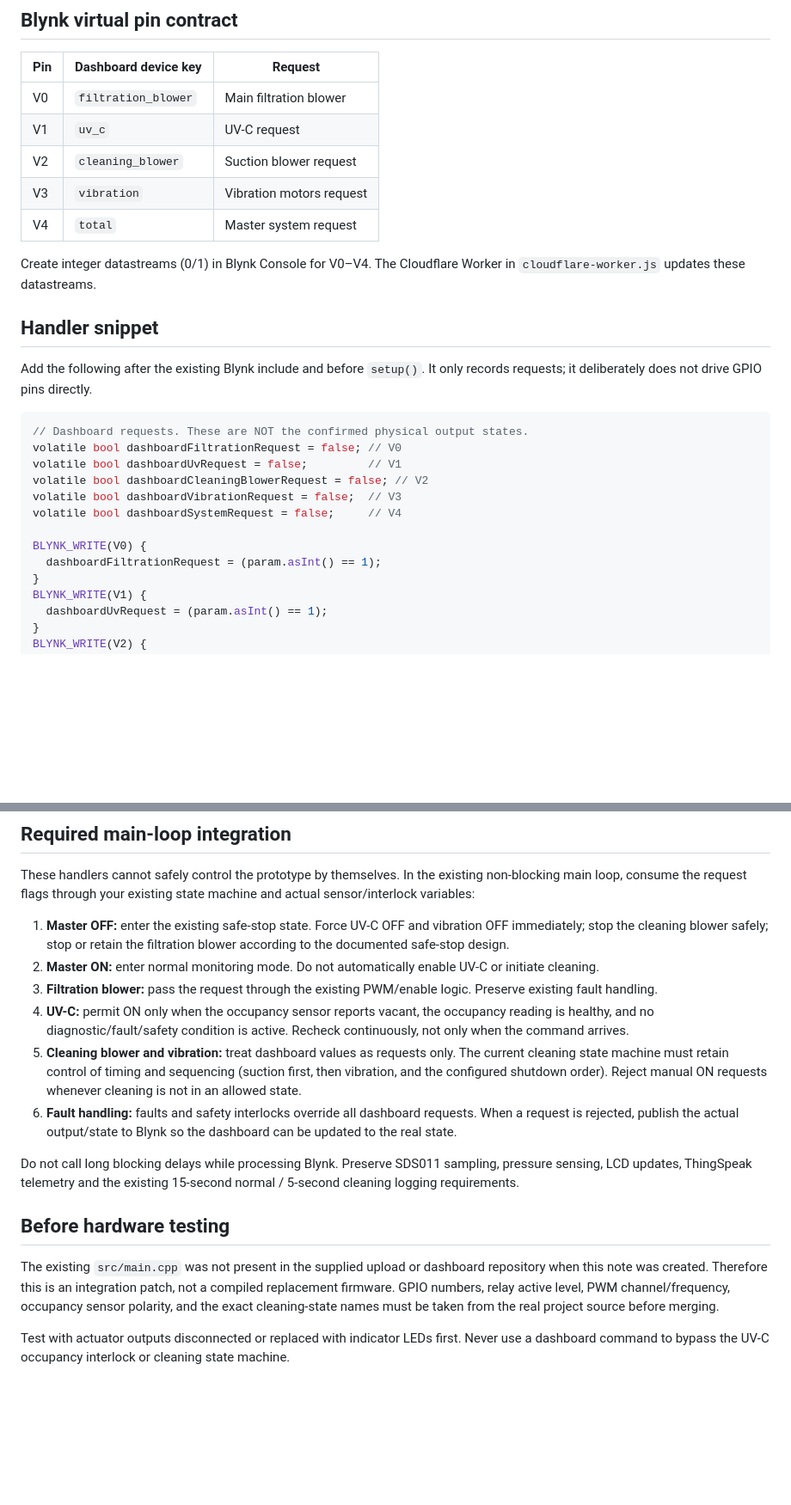
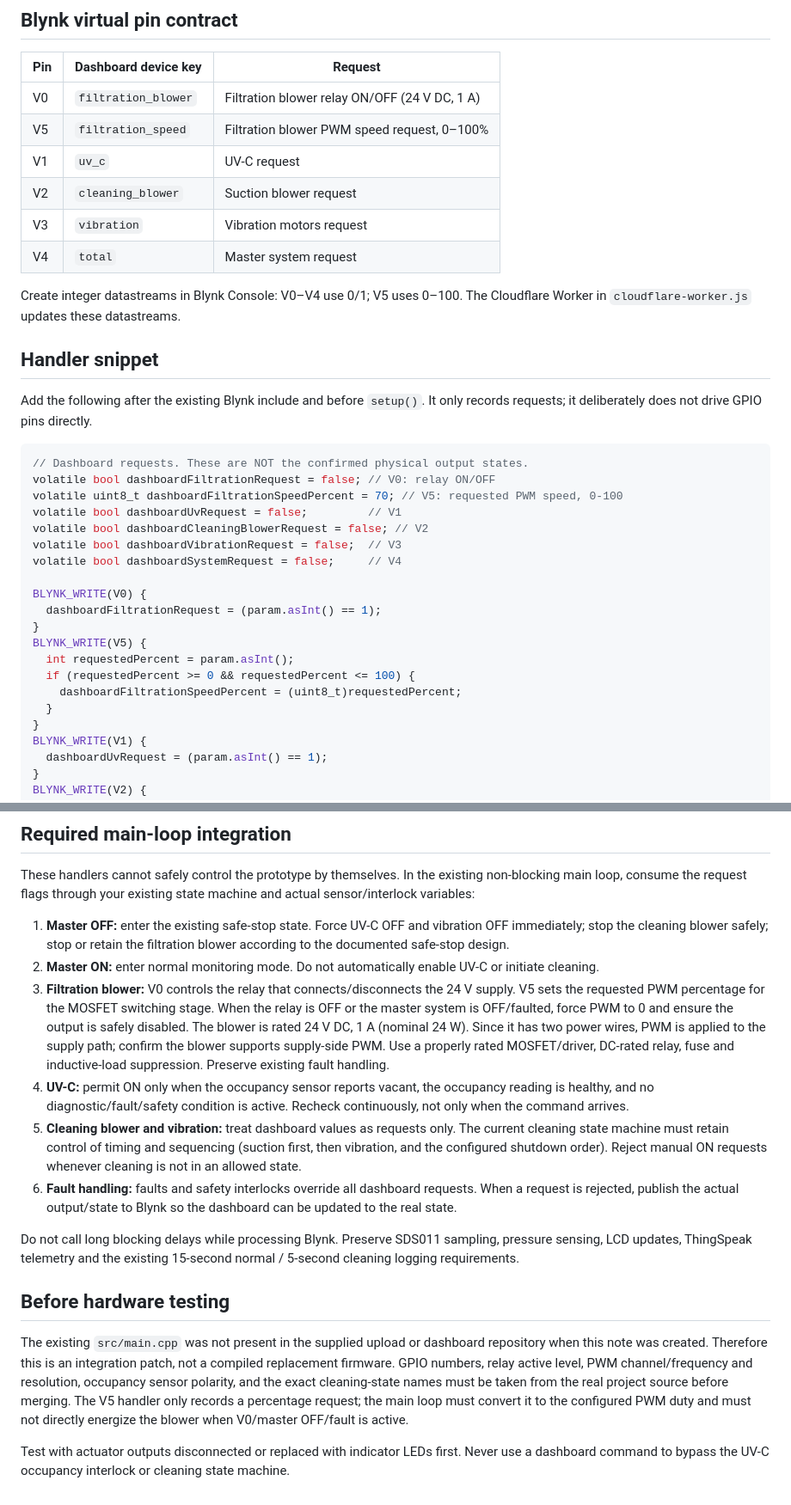
Before and after one commit to 2481106-ai/iot-air-filtration-dashboard, a Markdown page: ESP32_CONTROL_INTEGRATION.md, 2 parts joined by grey strips. Shown at 86% size. GitHub-like rendering; blank space fills up the shorter version.

Commit message:
Document V5 PWM speed request and blower relay logic

````diff
--- a/ESP32_CONTROL_INTEGRATION.md
+++ b/ESP32_CONTROL_INTEGRATION.md
@@ -6,13 +6,14 @@ The user-provided file is an HTML dashboard, not the ESP32 source. This file doc
 
 | Pin | Dashboard device key | Request |
 |---|---|---|
-| V0 | `filtration_blower` | Main filtration blower |
+| V0 | `filtration_blower` | Filtration blower relay ON/OFF (24 V DC, 1 A) |
+| V5 | `filtration_speed` | Filtration blower PWM speed request, 0–100% |
 | V1 | `uv_c` | UV-C request |
 | V2 | `cleaning_blower` | Suction blower request |
 | V3 | `vibration` | Vibration motors request |
 | V4 | `total` | Master system request |
 
-Create integer datastreams (0/1) in Blynk Console for V0–V4. The Cloudflare Worker in `cloudflare-worker.js` updates these datastreams.
+Create integer datastreams in Blynk Console: V0–V4 use 0/1; V5 uses 0–100. The Cloudflare Worker in `cloudflare-worker.js` updates these datastreams.
 
 ## Handler snippet
 
@@ -20,7 +21,8 @@ Add the following after the existing Blynk include and before `setup()`. It only
 
 ```cpp
 // Dashboard requests. These are NOT the confirmed physical output states.
-volatile bool dashboardFiltrationRequest = false; // V0
+volatile bool dashboardFiltrationRequest = false; // V0: relay ON/OFF
+volatile uint8_t dashboardFiltrationSpeedPercent = 70; // V5: requested PWM speed, 0-100
 volatile bool dashboardUvRequest = false;         // V1
 volatile bool dashboardCleaningBlowerRequest = false; // V2
 volatile bool dashboardVibrationRequest = false;  // V3
@@ -28,6 +30,12 @@ volatile bool dashboardSystemRequest = false;     // V4
 
 BLYNK_WRITE(V0) {
   dashboardFiltrationRequest = (param.asInt() == 1);
+}
+BLYNK_WRITE(V5) {
+  int requestedPercent = param.asInt();
+  if (requestedPercent >= 0 && requestedPercent <= 100) {
+    dashboardFiltrationSpeedPercent = (uint8_t)requestedPercent;
+  }
 }
 BLYNK_WRITE(V1) {
   dashboardUvRequest = (param.asInt() == 1);
@@ -49,7 +57,7 @@ These handlers cannot safely control the prototype by themselves. In the existin
 
 1. **Master OFF:** enter the existing safe-stop state. Force UV-C OFF and vibration OFF immediately; stop the cleaning blower safely; stop or retain the filtration blower according to the documented safe-stop design.
 2. **Master ON:** enter normal monitoring mode. Do not automatically enable UV-C or initiate cleaning.
-3. **Filtration blower:** pass the request through the existing PWM/enable logic. Preserve existing fault handling.
+3. **Filtration blower:** V0 controls the relay that connects/disconnects the 24 V supply. V5 sets the requested PWM percentage for the MOSFET switching stage. When the relay is OFF or the master system is OFF/faulted, force PWM to 0 and ensure the output is safely disabled. The blower is rated 24 V DC, 1 A (nominal 24 W). Since it has two power wires, PWM is applied to the supply path; confirm the blower supports supply-side PWM. Use a properly rated MOSFET/driver, DC-rated relay, fuse and inductive-load suppression. Preserve existing fault handling.
 4. **UV-C:** permit ON only when the occupancy sensor reports vacant, the occupancy reading is healthy, and no diagnostic/fault/safety condition is active. Recheck continuously, not only when the command arrives.
 5. **Cleaning blower and vibration:** treat dashboard values as requests only. The current cleaning state machine must retain control of timing and sequencing (suction first, then vibration, and the configured shutdown order). Reject manual ON requests whenever cleaning is not in an allowed state.
 6. **Fault handling:** faults and safety interlocks override all dashboard requests. When a request is rejected, publish the actual output/state to Blynk so the dashboard can be updated to the real state.
@@ -58,6 +66,6 @@ Do not call long blocking delays while processing Blynk. Preserve SDS011 samplin
 
 ## Before hardware testing
 
-The existing `src/main.cpp` was not present in the supplied upload or dashboard repository when this note was created. Therefore this is an integration patch, not a compiled replacement firmware. GPIO numbers, relay active level, PWM channel/frequency, occupancy sensor polarity, and the exact cleaning-state names must be taken from the real project source before merging.
+The existing `src/main.cpp` was not present in the supplied upload or dashboard repository when this note was created. Therefore this is an integration patch, not a compiled replacement firmware. GPIO numbers, relay active level, PWM channel/frequency and resolution, occupancy sensor polarity, and the exact cleaning-state names must be taken from the real project source before merging. The V5 handler only records a percentage request; the main loop must convert it to the configured PWM duty and must not directly energize the blower when V0/master OFF/fault is active.
 
 Test with actuator outputs disconnected or replaced with indicator LEDs first. Never use a dashboard command to bypass the UV-C occupancy interlock or cleaning state machine.
````
